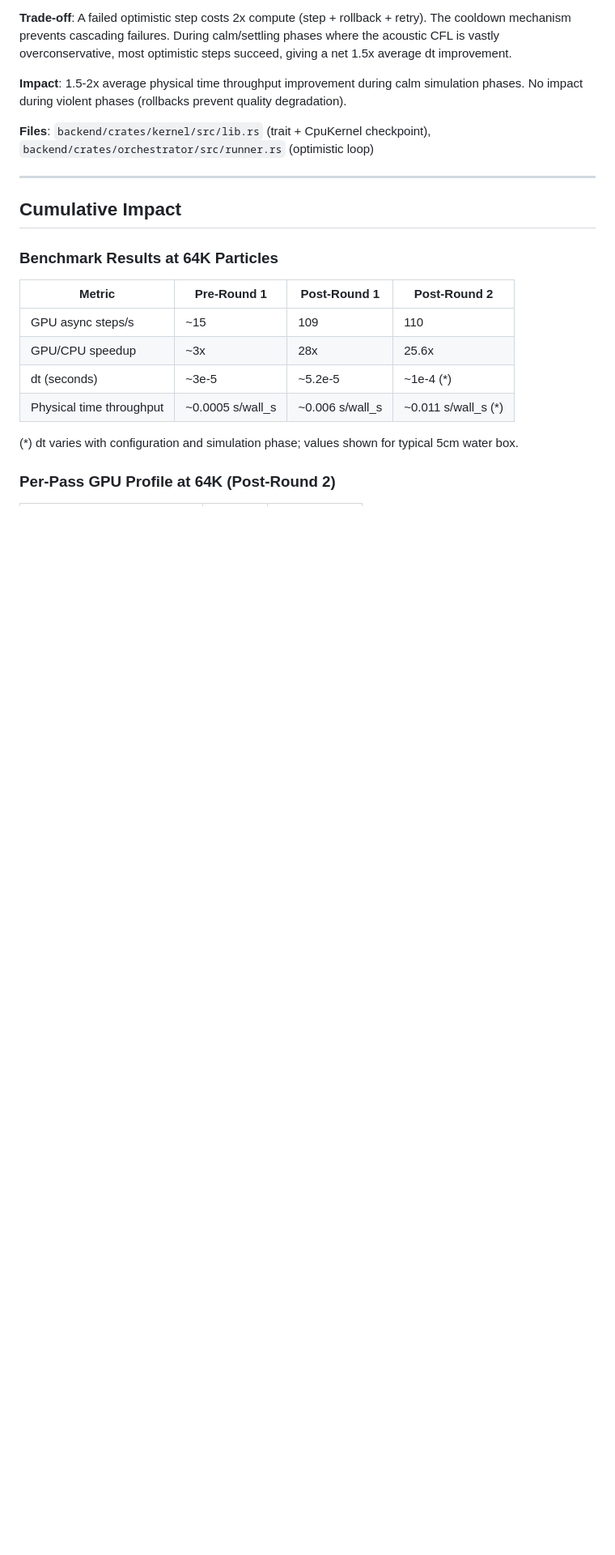
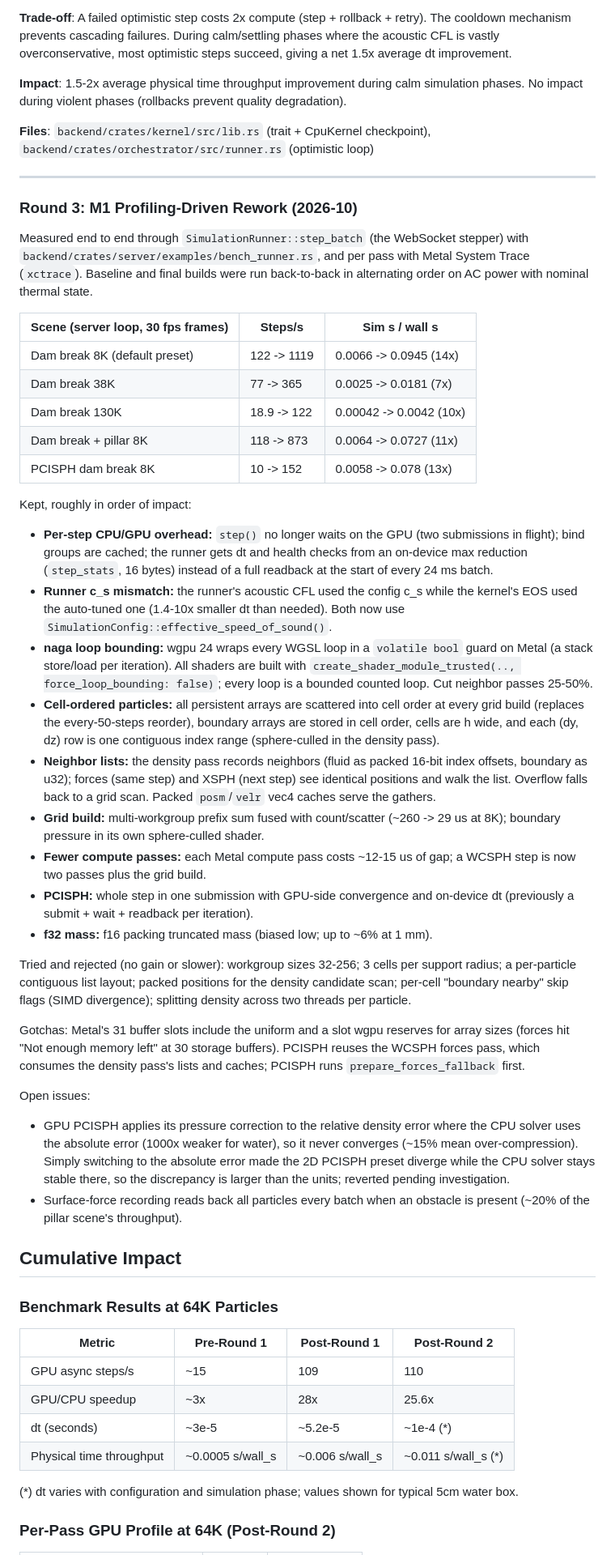
Before and after one commit to tim-ai-twin/ultraballpit, a Markdown page: specs/001-sph-fluid-sim/optimization-adr.md, the part around one of its changes. Shown at 81% size. Rendered like a GitHub page; blank space fills up the shorter version.

Commit message:
docs: record optimization round 3 in the ADR
Co-Authored-By: Claude Opus 5.5 <noreply@anthropic.com>

```diff
--- a/specs/001-sph-fluid-sim/optimization-adr.md
+++ b/specs/001-sph-fluid-sim/optimization-adr.md
@@ -224,6 +224,70 @@ with `epsilon = 0.5`.
 
 ---
 
+### Round 3: M1 Profiling-Driven Rework (2026-10)
+
+Measured end to end through `SimulationRunner::step_batch` (the WebSocket
+stepper) with `backend/crates/server/examples/bench_runner.rs`, and per pass
+with Metal System Trace (`xctrace`). Baseline and final builds were run
+back-to-back in alternating order on AC power with nominal thermal state.
+
+| Scene (server loop, 30 fps frames) | Steps/s | Sim s / wall s |
+|---|---|---|
+| Dam break 8K (default preset) | 122 -> 1119 | 0.0066 -> 0.0945 (14x) |
+| Dam break 38K | 77 -> 365 | 0.0025 -> 0.0181 (7x) |
+| Dam break 130K | 18.9 -> 122 | 0.00042 -> 0.0042 (10x) |
+| Dam break + pillar 8K | 118 -> 873 | 0.0064 -> 0.0727 (11x) |
+| PCISPH dam break 8K | 10 -> 152 | 0.0058 -> 0.078 (13x) |
+
+Kept, roughly in order of impact:
+
+- **Per-step CPU/GPU overhead:** `step()` no longer waits on the GPU (two
+  submissions in flight); bind groups are cached; the runner gets dt and
+  health checks from an on-device max reduction (`step_stats`, 16 bytes)
+  instead of a full readback at the start of every 24 ms batch.
+- **Runner c_s mismatch:** the runner's acoustic CFL used the config c_s
+  while the kernel's EOS used the auto-tuned one (1.4-10x smaller dt than
+  needed). Both now use `SimulationConfig::effective_speed_of_sound()`.
+- **naga loop bounding:** wgpu 24 wraps every WGSL loop in a `volatile bool`
+  guard on Metal (a stack store/load per iteration). All shaders are built
+  with `create_shader_module_trusted(.., force_loop_bounding: false)`; every
+  loop is a bounded counted loop. Cut neighbor passes 25-50%.
+- **Cell-ordered particles:** all persistent arrays are scattered into cell
+  order at every grid build (replaces the every-50-steps reorder), boundary
+  arrays are stored in cell order, cells are h wide, and each (dy, dz) row is
+  one contiguous index range (sphere-culled in the density pass).
+- **Neighbor lists:** the density pass records neighbors (fluid as packed
+  16-bit index offsets, boundary as u32); forces (same step) and XSPH (next
+  step) see identical positions and walk the list. Overflow falls back to a
+  grid scan. Packed `posm`/`velr` vec4 caches serve the gathers.
+- **Grid build:** multi-workgroup prefix sum fused with count/scatter
+  (~260 -> 29 us at 8K); boundary pressure in its own sphere-culled shader.
+- **Fewer compute passes:** each Metal compute pass costs ~12-15 us of gap;
+  a WCSPH step is now two passes plus the grid build.
+- **PCISPH:** whole step in one submission with GPU-side convergence and
+  on-device dt (previously a submit + wait + readback per iteration).
+- **f32 mass:** f16 packing truncated mass (biased low; up to ~6% at 1 mm).
+
+Tried and rejected (no gain or slower): workgroup sizes 32-256; 3 cells per
+support radius; a per-particle contiguous list layout; packed positions for
+the density candidate scan; per-cell "boundary nearby" skip flags (SIMD
+divergence); splitting density across two threads per particle.
+
+Gotchas: Metal's 31 buffer slots include the uniform and a slot wgpu
+reserves for array sizes (forces hit "Not enough memory left" at 30 storage
+buffers). PCISPH reuses the WCSPH forces pass, which consumes the density
+pass's lists and caches; PCISPH runs `prepare_forces_fallback` first.
+
+Open issues:
+- GPU PCISPH applies its pressure correction to the relative density
+  error where the CPU solver uses the absolute error (1000x weaker for
+  water), so it never converges (~15% mean over-compression). Simply
+  switching to the absolute error made the 2D PCISPH preset diverge while
+  the CPU solver stays stable there, so the discrepancy is larger than the
+  units; reverted pending investigation.
+- Surface-force recording reads back all particles every batch when an
+  obstacle is present (~20% of the pillar scene's throughput).
+
 ## Cumulative Impact
 
 ### Benchmark Results at 64K Particles
```
Also changed, not shown: other parts of specs/001-sph-fluid-sim/optimization-adr.md (+1 -1 lines).
